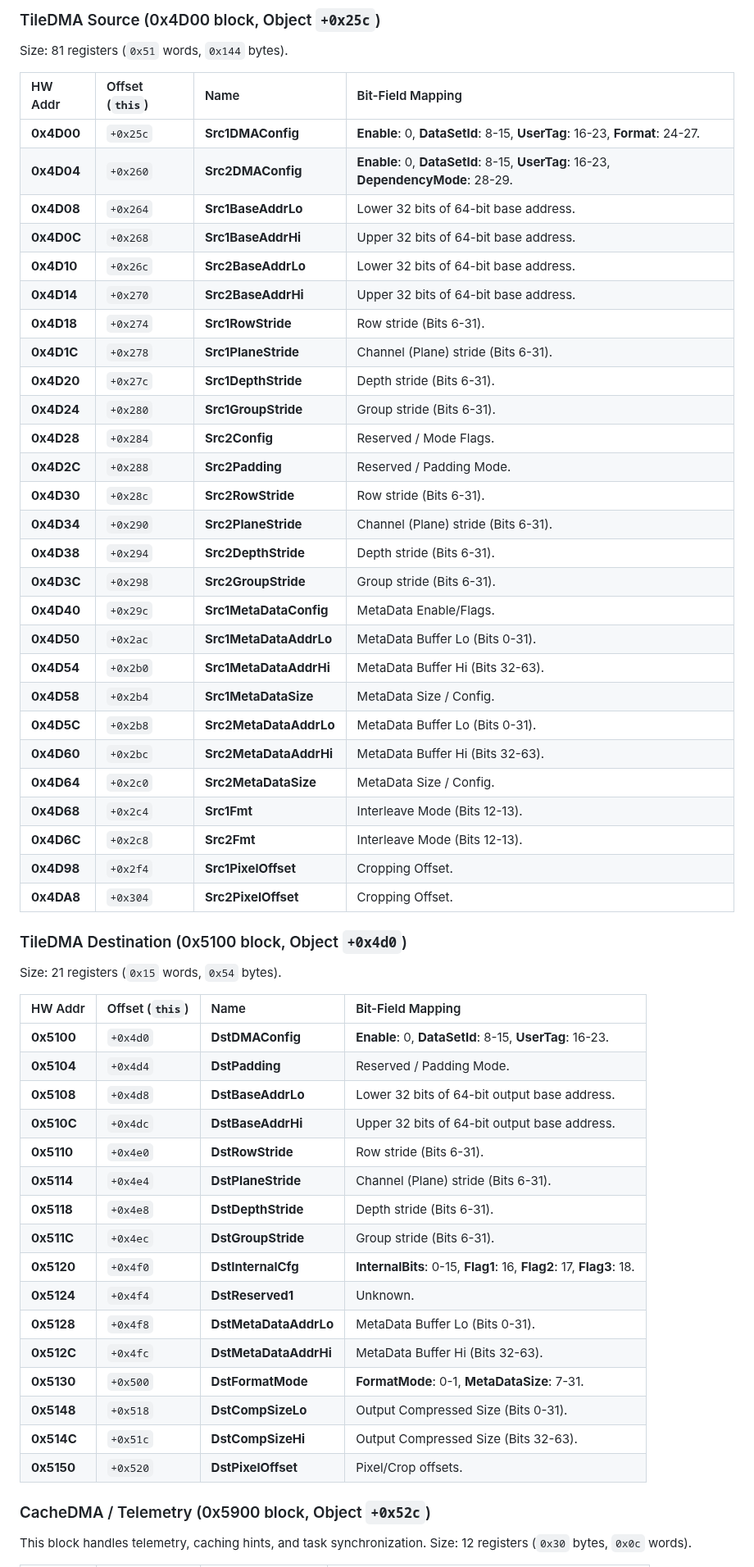
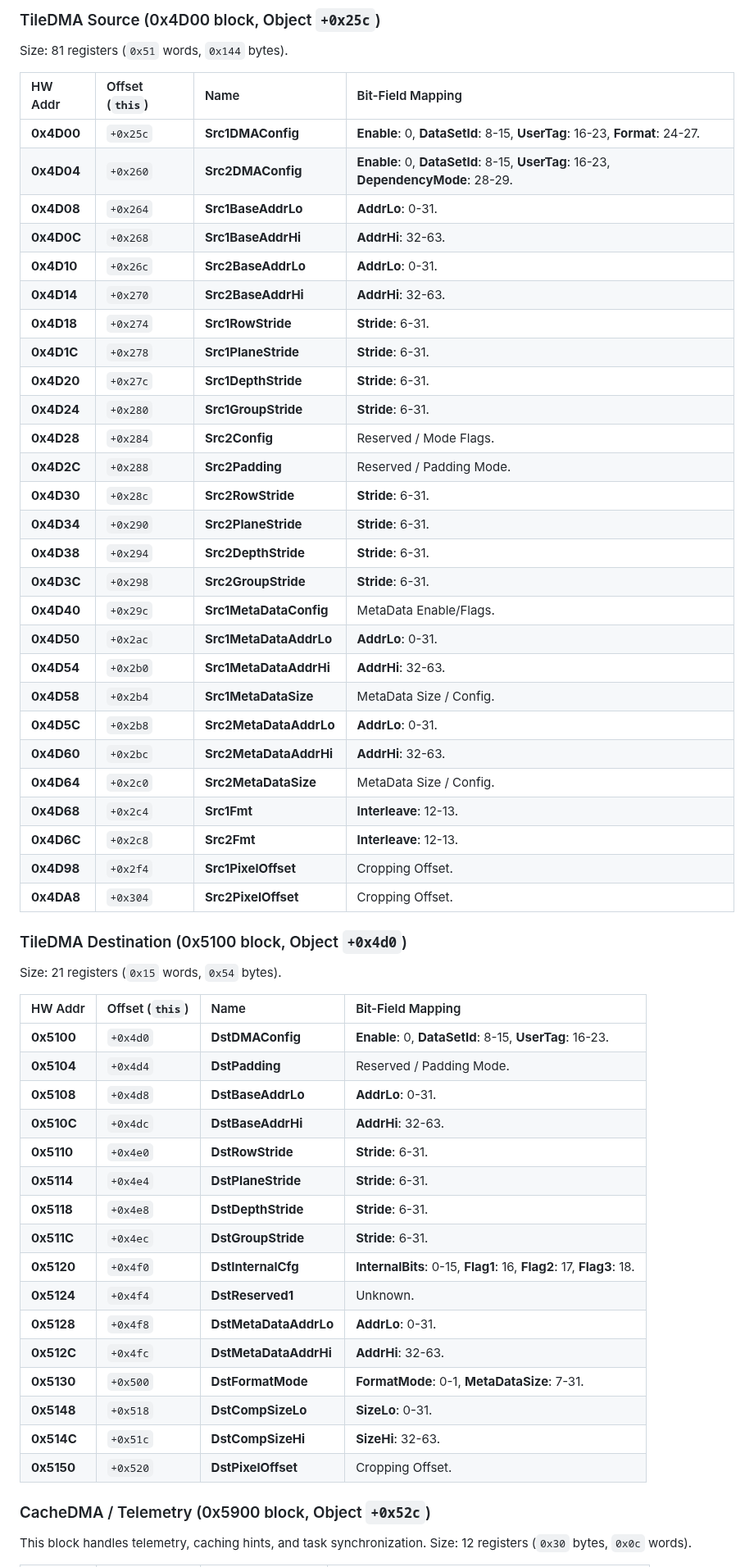
Before and after one commit to freedomtan/coreml_to_ane_hwx, a Markdown page: hwx_dump/m4_register_map.md, the part around one of its changes. Shown at 82% size. GitHub-like rendering.

```diff
--- a/hwx_dump/m4_register_map.md
+++ b/hwx_dump/m4_register_map.md
@@ -144,29 +144,29 @@ Size: 81 registers (`0x51` words, `0x144` bytes).
 | :--- | :--- | :--- | :--- |
 | **0x4D00** | `+0x25c` | **Src1DMAConfig** | **Enable**: 0, **DataSetId**: 8-15, **UserTag**: 16-23, **Format**: 24-27. |
 | **0x4D04** | `+0x260` | **Src2DMAConfig** | **Enable**: 0, **DataSetId**: 8-15, **UserTag**: 16-23, **DependencyMode**: 28-29. |
-| **0x4D08** | `+0x264` | **Src1BaseAddrLo** | Lower 32 bits of 64-bit base address. |
-| **0x4D0C** | `+0x268` | **Src1BaseAddrHi** | Upper 32 bits of 64-bit base address. |
-| **0x4D10** | `+0x26c` | **Src2BaseAddrLo** | Lower 32 bits of 64-bit base address. |
-| **0x4D14** | `+0x270` | **Src2BaseAddrHi** | Upper 32 bits of 64-bit base address. |
-| **0x4D18** | `+0x274` | **Src1RowStride** | Row stride (Bits 6-31). |
-| **0x4D1C** | `+0x278` | **Src1PlaneStride** | Channel (Plane) stride (Bits 6-31). |
-| **0x4D20** | `+0x27c` | **Src1DepthStride** | Depth stride (Bits 6-31). |
-| **0x4D24** | `+0x280` | **Src1GroupStride** | Group stride (Bits 6-31). |
+| **0x4D08** | `+0x264` | **Src1BaseAddrLo** | **AddrLo**: 0-31. |
+| **0x4D0C** | `+0x268` | **Src1BaseAddrHi** | **AddrHi**: 32-63. |
+| **0x4D10** | `+0x26c` | **Src2BaseAddrLo** | **AddrLo**: 0-31. |
+| **0x4D14** | `+0x270` | **Src2BaseAddrHi** | **AddrHi**: 32-63. |
+| **0x4D18** | `+0x274` | **Src1RowStride** | **Stride**: 6-31. |
+| **0x4D1C** | `+0x278` | **Src1PlaneStride** | **Stride**: 6-31. |
+| **0x4D20** | `+0x27c` | **Src1DepthStride** | **Stride**: 6-31. |
+| **0x4D24** | `+0x280` | **Src1GroupStride** | **Stride**: 6-31. |
 | **0x4D28** | `+0x284` | **Src2Config** | Reserved / Mode Flags. |
 | **0x4D2C** | `+0x288` | **Src2Padding** | Reserved / Padding Mode. |
-| **0x4D30** | `+0x28c` | **Src2RowStride** | Row stride (Bits 6-31). |
-| **0x4D34** | `+0x290` | **Src2PlaneStride** | Channel (Plane) stride (Bits 6-31). |
-| **0x4D38** | `+0x294` | **Src2DepthStride** | Depth stride (Bits 6-31). |
-| **0x4D3C** | `+0x298` | **Src2GroupStride** | Group stride (Bits 6-31). |
+| **0x4D30** | `+0x28c` | **Src2RowStride** | **Stride**: 6-31. |
+| **0x4D34** | `+0x290` | **Src2PlaneStride** | **Stride**: 6-31. |
+| **0x4D38** | `+0x294` | **Src2DepthStride** | **Stride**: 6-31. |
+| **0x4D3C** | `+0x298` | **Src2GroupStride** | **Stride**: 6-31. |
 | **0x4D40** | `+0x29c` | **Src1MetaDataConfig**| MetaData Enable/Flags. |
-| **0x4D50** | `+0x2ac` | **Src1MetaDataAddrLo**| MetaData Buffer Lo (Bits 0-31). |
-| **0x4D54** | `+0x2b0` | **Src1MetaDataAddrHi**| MetaData Buffer Hi (Bits 32-63). |
+| **0x4D50** | `+0x2ac` | **Src1MetaDataAddrLo**| **AddrLo**: 0-31. |
+| **0x4D54** | `+0x2b0` | **Src1MetaDataAddrHi**| **AddrHi**: 32-63. |
 | **0x4D58** | `+0x2b4` | **Src1MetaDataSize** | MetaData Size / Config. |
-| **0x4D5C** | `+0x2b8` | **Src2MetaDataAddrLo**| MetaData Buffer Lo (Bits 0-31). |
-| **0x4D60** | `+0x2bc` | **Src2MetaDataAddrHi**| MetaData Buffer Hi (Bits 32-63). |
+| **0x4D5C** | `+0x2b8` | **Src2MetaDataAddrLo**| **AddrLo**: 0-31. |
+| **0x4D60** | `+0x2bc` | **Src2MetaDataAddrHi**| **AddrHi**: 32-63. |
 | **0x4D64** | `+0x2c0` | **Src2MetaDataSize** | MetaData Size / Config. |
-| **0x4D68** | `+0x2c4` | **Src1Fmt** | Interleave Mode (Bits 12-13). |
-| **0x4D6C** | `+0x2c8` | **Src2Fmt** | Interleave Mode (Bits 12-13). |
+| **0x4D68** | `+0x2c4` | **Src1Fmt** | **Interleave**: 12-13. |
+| **0x4D6C** | `+0x2c8` | **Src2Fmt** | **Interleave**: 12-13. |
 | **0x4D98** | `+0x2f4` | **Src1PixelOffset** | Cropping Offset. |
 | **0x4DA8** | `+0x304` | **Src2PixelOffset** | Cropping Offset. |
 
@@ -177,20 +177,20 @@ Size: 21 registers (`0x15` words, `0x54` bytes).
 | :--- | :--- | :--- | :--- |
 | **0x5100** | `+0x4d0` | **DstDMAConfig** | **Enable**: 0, **DataSetId**: 8-15, **UserTag**: 16-23. |
 | **0x5104** | `+0x4d4` | **DstPadding** | Reserved / Padding Mode. |
-| **0x5108** | `+0x4d8` | **DstBaseAddrLo** | Lower 32 bits of 64-bit output base address. |
-| **0x510C** | `+0x4dc` | **DstBaseAddrHi** | Upper 32 bits of 64-bit output base address. |
-| **0x5110** | `+0x4e0` | **DstRowStride** | Row stride (Bits 6-31). |
-| **0x5114** | `+0x4e4` | **DstPlaneStride** | Channel (Plane) stride (Bits 6-31). |
-| **0x5118** | `+0x4e8` | **DstDepthStride** | Depth stride (Bits 6-31). |
-| **0x511C** | `+0x4ec` | **DstGroupStride** | Group stride (Bits 6-31). |
+| **0x5108** | `+0x4d8` | **DstBaseAddrLo** | **AddrLo**: 0-31. |
+| **0x510C** | `+0x4dc` | **DstBaseAddrHi** | **AddrHi**: 32-63. |
+| **0x5110** | `+0x4e0` | **DstRowStride** | **Stride**: 6-31. |
+| **0x5114** | `+0x4e4` | **DstPlaneStride** | **Stride**: 6-31. |
+| **0x5118** | `+0x4e8` | **DstDepthStride** | **Stride**: 6-31. |
+| **0x511C** | `+0x4ec` | **DstGroupStride** | **Stride**: 6-31. |
 | **0x5120** | `+0x4f0` | **DstInternalCfg**| **InternalBits**: 0-15, **Flag1**: 16, **Flag2**: 17, **Flag3**: 18. |
 | **0x5124** | `+0x4f4` | **DstReserved1** | Unknown. |
-| **0x5128** | `+0x4f8` | **DstMetaDataAddrLo**| MetaData Buffer Lo (Bits 0-31). |
-| **0x512C** | `+0x4fc` | **DstMetaDataAddrHi**| MetaData Buffer Hi (Bits 32-63). |
+| **0x5128** | `+0x4f8` | **DstMetaDataAddrLo**| **AddrLo**: 0-31. |
+| **0x512C** | `+0x4fc` | **DstMetaDataAddrHi**| **AddrHi**: 32-63. |
 | **0x5130** | `+0x500` | **DstFormatMode** | **FormatMode**: 0-1, **MetaDataSize**: 7-31. |
-| **0x5148** | `+0x518` | **DstCompSizeLo** | Output Compressed Size (Bits 0-31). |
-| **0x514C** | `+0x51c` | **DstCompSizeHi** | Output Compressed Size (Bits 32-63). |
-| **0x5150** | `+0x520` | **DstPixelOffset** | Pixel/Crop offsets. |
+| **0x5148** | `+0x518` | **DstCompSizeLo** | **SizeLo**: 0-31. |
+| **0x514C** | `+0x51c` | **DstCompSizeHi** | **SizeHi**: 32-63. |
+| **0x5150** | `+0x520` | **DstPixelOffset** | Cropping Offset. |
 
 ### CacheDMA / Telemetry (0x5900 block, Object `+0x52c`)
 This block handles telemetry, caching hints, and task synchronization.
```
Also changed, not shown: other parts of hwx_dump/m4_register_map.md (+70 -70 lines).
